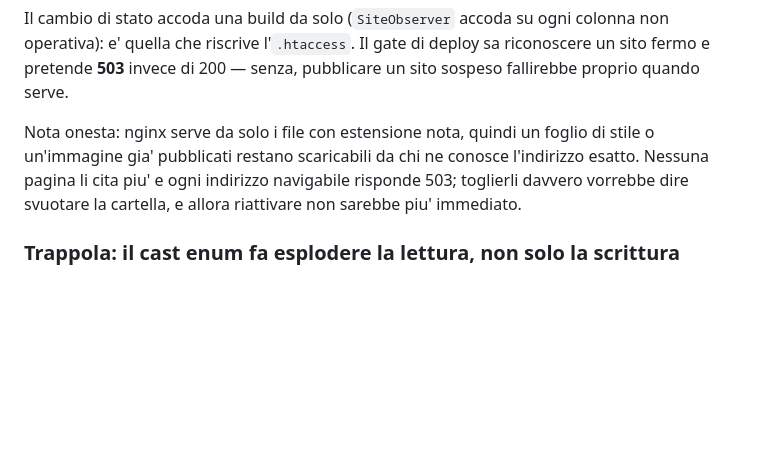
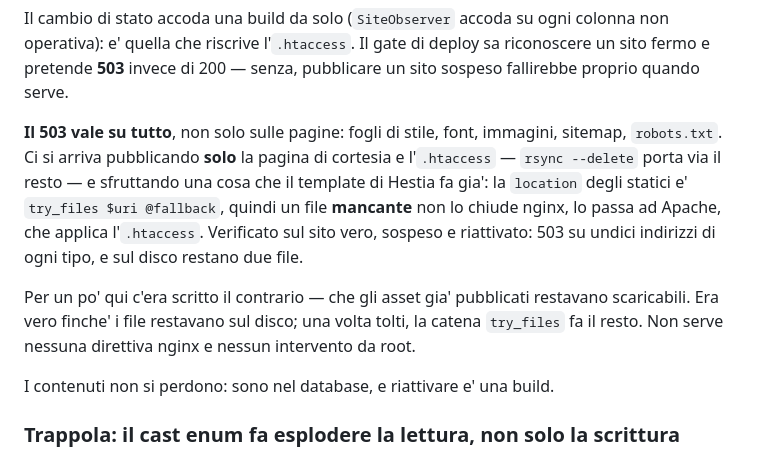
Before and after one commit to davide-cik/slimcms, a Markdown page: CLAUDE.md, the part around the change. GitHub-like rendering; blank space fills up the shorter version.

Commit message:
Il 503 vale su tutto, e la nota in CLAUDE.md diceva il contrario
Avevo scritto che gli asset gia' pubblicati restavano scaricabili perche'
nginx li serve senza passare da Apache. Vero a meta': il template di Hestia
serve la `location` degli statici con `try_files $uri @fallback`, quindi un
file **mancante** non lo chiude nginx — lo passa ad Apache, che applica
l'.htaccess.

Quindi, da quando un sito fermo pubblica solo la pagina di cortesia, non
serve nessuna direttiva nginx e nessun intervento da root: i file non ci sono
piu', e ogni richiesta finisce sul 503.

Verificato sul sito vero, sospeso e riattivato: 503 su pagine, CSS, font,
SVG, JSON, sitemap e robots.txt; sul disco restano `.htaccess` e
`slimcms-cortesia.html`; riattivato, tutto 200 e il 404 al suo posto.

Una nota che dice che il sistema perde qualcosa quando non lo perde e' la
stessa deriva di una che dice il contrario: corretta.

Co-Authored-By: Claude Opus 5 (1M context) <noreply@anthropic.com>
Claude-Session: https://claude.ai/code/session_01BaisBb5LQRmLWVgussZ9zY

```diff
--- a/CLAUDE.md
+++ b/CLAUDE.md
@@ -981,10 +981,19 @@ operativa): e' quella che riscrive l'`.htaccess`. Il gate di deploy sa riconosce
 fermo e pretende **503** invece di 200 — senza, pubblicare un sito sospeso fallirebbe
 proprio quando serve.
 
-Nota onesta: nginx serve da solo i file con estensione nota, quindi un foglio di stile o
-un'immagine gia' pubblicati restano scaricabili da chi ne conosce l'indirizzo esatto.
-Nessuna pagina li cita piu' e ogni indirizzo navigabile risponde 503; toglierli davvero
-vorrebbe dire svuotare la cartella, e allora riattivare non sarebbe piu' immediato.
+**Il 503 vale su tutto**, non solo sulle pagine: fogli di stile, font, immagini, sitemap,
+`robots.txt`. Ci si arriva pubblicando **solo** la pagina di cortesia e l'`.htaccess` —
+`rsync --delete` porta via il resto — e sfruttando una cosa che il template di Hestia fa
+gia': la `location` degli statici e' `try_files $uri @fallback`, quindi un file **mancante**
+non lo chiude nginx, lo passa ad Apache, che applica l'`.htaccess`. Verificato sul sito
+vero, sospeso e riattivato: 503 su undici indirizzi di ogni tipo, e sul disco restano due
+file.
+
+Per un po' qui c'era scritto il contrario — che gli asset gia' pubblicati restavano
+scaricabili. Era vero finche' i file restavano sul disco; una volta tolti, la catena
+`try_files` fa il resto. Non serve nessuna direttiva nginx e nessun intervento da root.
+
+I contenuti non si perdono: sono nel database, e riattivare e' una build.
 
 ### Trappola: il cast enum fa esplodere la lettura, non solo la scrittura
 
```
